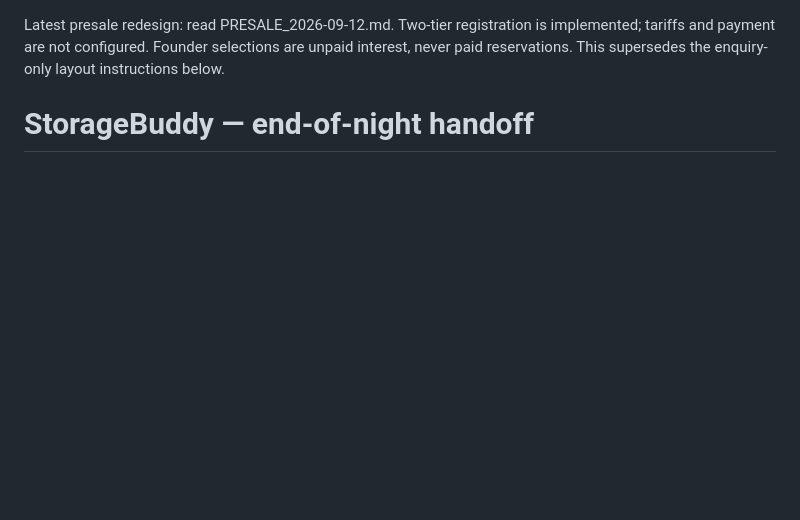
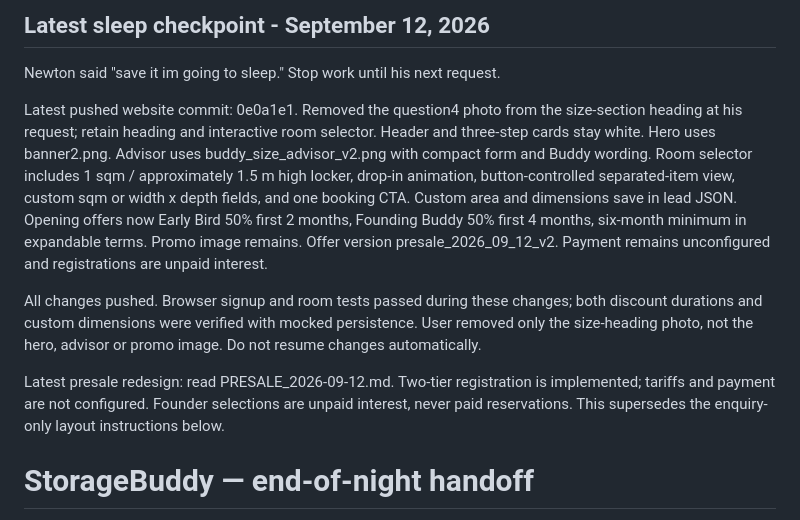
Before and after one commit to NewtonNathaphon/storage-demand-test, a Markdown page: RESUME_HERE.md, the part around the change. Rendered like a GitHub page; blank space fills up the shorter version.

Commit message:
Save website sleep checkpoint

```diff
--- a/RESUME_HERE.md
+++ b/RESUME_HERE.md
@@ -1,3 +1,11 @@
+## Latest sleep checkpoint - September 12, 2026
+
+Newton said "save it im going to sleep." Stop work until his next request.
+
+Latest pushed website commit: 0e0a1e1. Removed the question4 photo from the size-section heading at his request; retain heading and interactive room selector. Header and three-step cards stay white. Hero uses banner2.png. Advisor uses buddy_size_advisor_v2.png with compact form and Buddy wording. Room selector includes 1 sqm / approximately 1.5 m high locker, drop-in animation, button-controlled separated-item view, custom sqm or width x depth fields, and one booking CTA. Custom area and dimensions save in lead JSON. Opening offers now Early Bird 50% first 2 months, Founding Buddy 50% first 4 months, six-month minimum in expandable terms. Promo image remains. Offer version presale_2026_09_12_v2. Payment remains unconfigured and registrations are unpaid interest.
+
+All changes pushed. Browser signup and room tests passed during these changes; both discount durations and custom dimensions were verified with mocked persistence. User removed only the size-heading photo, not the hero, advisor or promo image. Do not resume changes automatically.
+
 Latest presale redesign: read PRESALE_2026-09-12.md. Two-tier registration is implemented; tariffs and payment are not configured. Founder selections are unpaid interest, never paid reservations. This supersedes the enquiry-only layout instructions below.
 
 # StorageBuddy — end-of-night handoff
```
